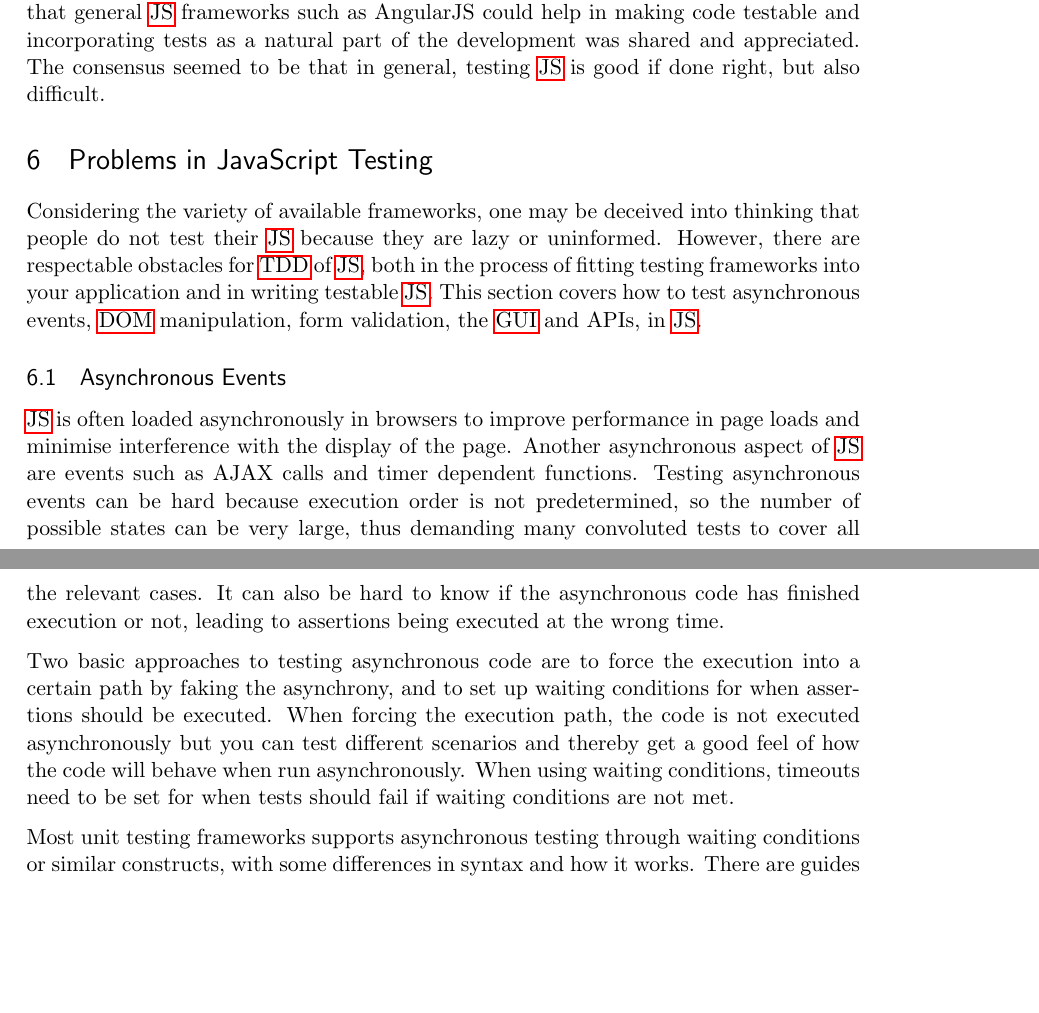
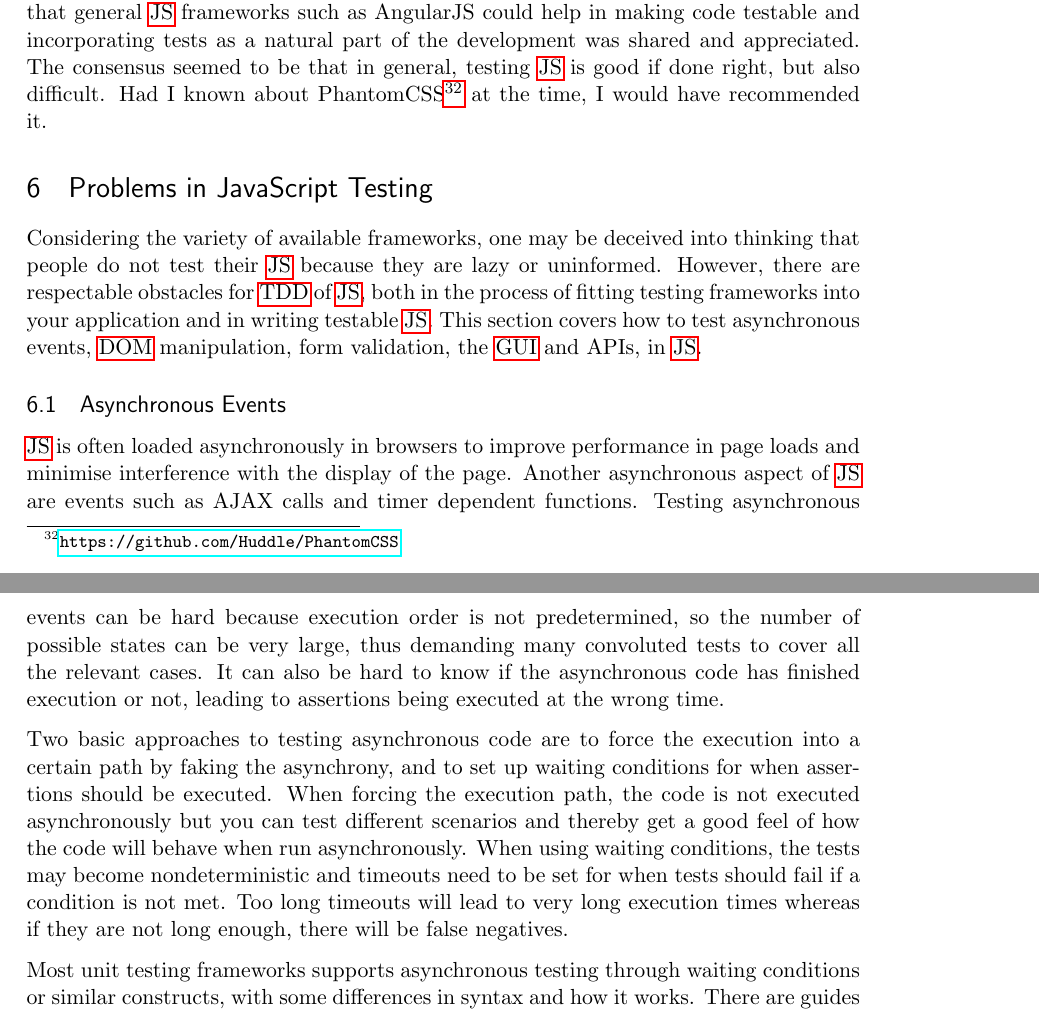
Before and after one commit to emilwall/exjobb, a LaTeX thesis (exjobb_thesis_emilwall.tex): two parts of pages 47 and 48 of 75, joined at a grey line, cut so that both start at the same text, the shorter picture padded with empty space. Compiled offline with pdfLaTeX.

Commit message:
Footnote reference to PhantomCSS and problematise asynchronous tests with timeouts

```diff
--- a/exjobb_thesis_emilwall.tex
+++ b/exjobb_thesis_emilwall.tex
@@ -743,7 +743,7 @@ In the end, when deciding what tests to write, one of the most important things
 
 During a talk at a meet-up on python APIs (2013-05-22 at Tictail's office, an e-commerce startup based in Stockholm), the speaker mentioned that their application depended heavily on \gls{js}. It turned out that they had done some testing efforts but without any lasting results. During the open space after the talks, testing became a discussion subject in a group consisting of one of the developers of the application, among others. The developer explained that they had been unable to unit test their \gls{js} because the logic was too tightly coupled with the \gls{gui}. This meant that the only observable output that they could possibly test was the appearance of the web page, via Selenium tests. He sought reassurance that they had done the right thing when deciding not to base their testing on Selenium, which he considered unstable (tests failing for the wrong reasons) and slow. He also sought advice regarding how they should have proceeded.
 
-The participants in the discussion were in agreement that testing appearance is the wrong way to go and that tests need to be fast and reliable. The experience with testing frameworks seemed to vary, some had used Jasmine and appreciated its \gls{bdd} approach and at least one had used Karma (under its former name Testacular). The idea that general \gls{js} frameworks such as AngularJS could help in making code testable and incorporating tests as a natural part of the development was shared and appreciated. The consensus seemed to be that in general, testing \gls{js} is good if done right, but also difficult.
+The participants in the discussion were in agreement that testing appearance is the wrong way to go and that tests need to be fast and reliable. The experience with testing frameworks seemed to vary, some had used Jasmine and appreciated its \gls{bdd} approach and at least one had used Karma (under its former name Testacular). The idea that general \gls{js} frameworks such as AngularJS could help in making code testable and incorporating tests as a natural part of the development was shared and appreciated. The consensus seemed to be that in general, testing \gls{js} is good if done right, but also difficult. Had I known about PhantomCSS\footnote{\url{https://github.com/Huddle/PhantomCSS}} at the time, I would have recommended it.
 
 
 \section{Problems in JavaScript Testing}
@@ -756,7 +756,7 @@ Considering the variety of available frameworks, one may be deceived into thinki
 
 \gls{js} is often loaded asynchronously in browsers to improve performance in page loads and minimise interference with the display of the page. Another asynchronous aspect of \gls{js} are events such as AJAX calls and timer dependent functions. Testing asynchronous events can be hard because execution order is not predetermined, so the number of possible states can be very large, thus demanding many convoluted tests to cover all the relevant cases. It can also be hard to know if the asynchronous code has finished execution or not, leading to assertions being executed at the wrong time.
 
-Two basic approaches to testing asynchronous code are to force the execution into a certain path by faking the asynchrony, and to set up waiting conditions for when assertions should be executed. When forcing the execution path, the code is not executed asynchronously but you can test different scenarios and thereby get a good feel of how the code will behave when run asynchronously. When using waiting conditions, timeouts need to be set for when tests should fail if waiting conditions are not met.
+Two basic approaches to testing asynchronous code are to force the execution into a certain path by faking the asynchrony, and to set up waiting conditions for when assertions should be executed. When forcing the execution path, the code is not executed asynchronously but you can test different scenarios and thereby get a good feel of how the code will behave when run asynchronously. When using waiting conditions, the tests may become nondeterministic and timeouts need to be set for when tests should fail if a condition is not met. Too long timeouts will lead to very long execution times whereas if they are not long enough, there will be false negatives.
 
 Most unit testing frameworks supports asynchronous testing through waiting conditions or similar constructs, with some differences in syntax and how it works. There are guides for how to use these aspects of the frameworks in both literature and blogs, for many major testing frameworks: Jasmine \cite[p.~35]{JasmineBook}\cite[p.~45-49]{JSUT}, Mocha \cite[p.~59-65]{UsingNode}, YUI test (only explicit wait) \cite[p.~78-79]{JSUT} and qUnit \cite[p.~114-116]{JSUT}. There are also a large number of relevant blog posts for asynchronous \gls{js} testing
 \footnote{\url{http://lostechies.com/derickbailey/2012/08/18/jasmine-async-making-asynchronous-testing-with-jasmine-suck-less/}}
```
